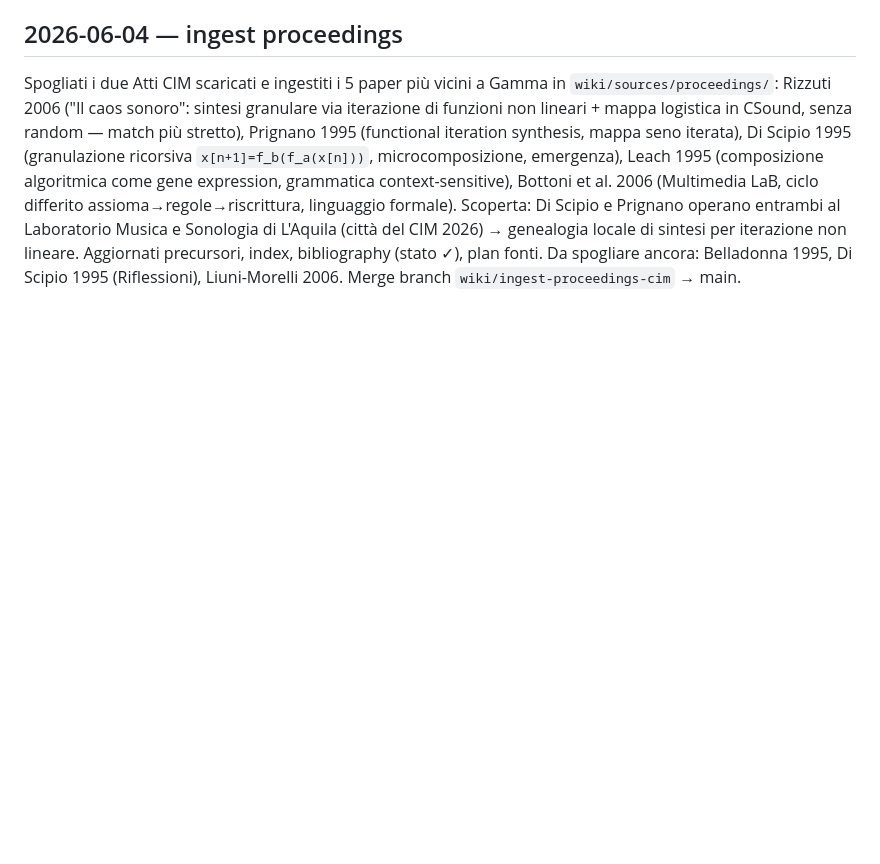
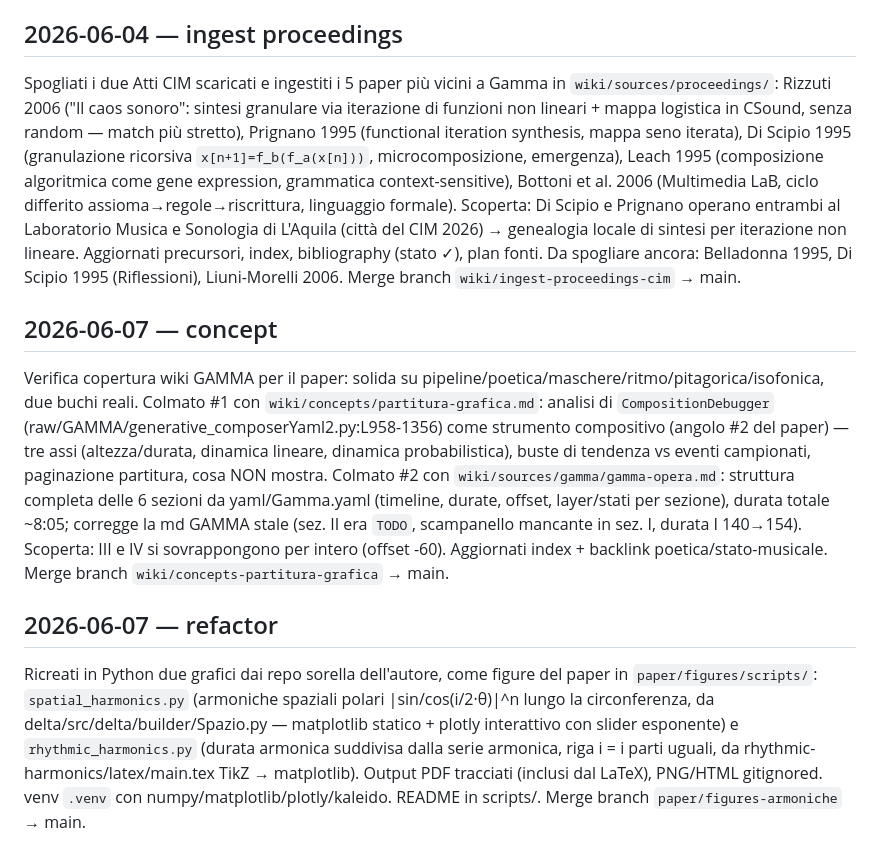
Before and after one commit to DMGiulioRomano/cim2026-gamma, a Markdown page: wiki/log.md, the part around the change. Drawn GitHub-style; blank space fills up the shorter version.

Commit message:
wiki: log sessione partitura-grafica, gamma-opera, figure armoniche

```diff
--- a/wiki/log.md
+++ b/wiki/log.md
@@ -36,3 +36,9 @@ Ingestiti 3 PDF Di Scipio da `inbox/` in `raw/papers/`. Rinominati secondo conve
 
 ## 2026-06-04 — ingest proceedings
 Spogliati i due Atti CIM scaricati e ingestiti i 5 paper più vicini a Gamma in `wiki/sources/proceedings/`: Rizzuti 2006 ("Il caos sonoro": sintesi granulare via iterazione di funzioni non lineari + mappa logistica in CSound, senza random — match più stretto), Prignano 1995 (functional iteration synthesis, mappa seno iterata), Di Scipio 1995 (granulazione ricorsiva `x[n+1]=f_b(f_a(x[n]))`, microcomposizione, emergenza), Leach 1995 (composizione algoritmica come gene expression, grammatica context-sensitive), Bottoni et al. 2006 (Multimedia LaB, ciclo differito assioma→regole→riscrittura, linguaggio formale). Scoperta: Di Scipio e Prignano operano entrambi al Laboratorio Musica e Sonologia di L'Aquila (città del CIM 2026) → genealogia locale di sintesi per iterazione non lineare. Aggiornati precursori, index, bibliography (stato ✓), plan fonti. Da spogliare ancora: Belladonna 1995, Di Scipio 1995 (Riflessioni), Liuni-Morelli 2006. Merge branch `wiki/ingest-proceedings-cim` → main.
+
+## 2026-06-07 — concept
+Verifica copertura wiki GAMMA per il paper: solida su pipeline/poetica/maschere/ritmo/pitagorica/isofonica, due buchi reali. Colmato #1 con `wiki/concepts/partitura-grafica.md`: analisi di `CompositionDebugger` (raw/GAMMA/generative_composerYaml2.py:L958-1356) come strumento compositivo (angolo #2 del paper) — tre assi (altezza/durata, dinamica lineare, dinamica probabilistica), buste di tendenza vs eventi campionati, paginazione partitura, cosa NON mostra. Colmato #2 con `wiki/sources/gamma/gamma-opera.md`: struttura completa delle 6 sezioni da yaml/Gamma.yaml (timeline, durate, offset, layer/stati per sezione), durata totale ~8:05; corregge la md GAMMA stale (sez. II era `TODO`, scampanello mancante in sez. I, durata I 140→154). Scoperta: III e IV si sovrappongono per intero (offset -60). Aggiornati index + backlink poetica/stato-musicale. Merge branch `wiki/concepts-partitura-grafica` → main.
+
+## 2026-06-07 — refactor
+Ricreati in Python due grafici dai repo sorella dell'autore, come figure del paper in `paper/figures/scripts/`: `spatial_harmonics.py` (armoniche spaziali polari |sin/cos(i/2·θ)|^n lungo la circonferenza, da delta/src/delta/builder/Spazio.py — matplotlib statico + plotly interattivo con slider esponente) e `rhythmic_harmonics.py` (durata armonica suddivisa dalla serie armonica, riga i = i parti uguali, da rhythmic-harmonics/latex/main.tex TikZ → matplotlib). Output PDF tracciati (inclusi dal LaTeX), PNG/HTML gitignored. venv `.venv` con numpy/matplotlib/plotly/kaleido. README in scripts/. Merge branch `paper/figures-armoniche` → main.
```
